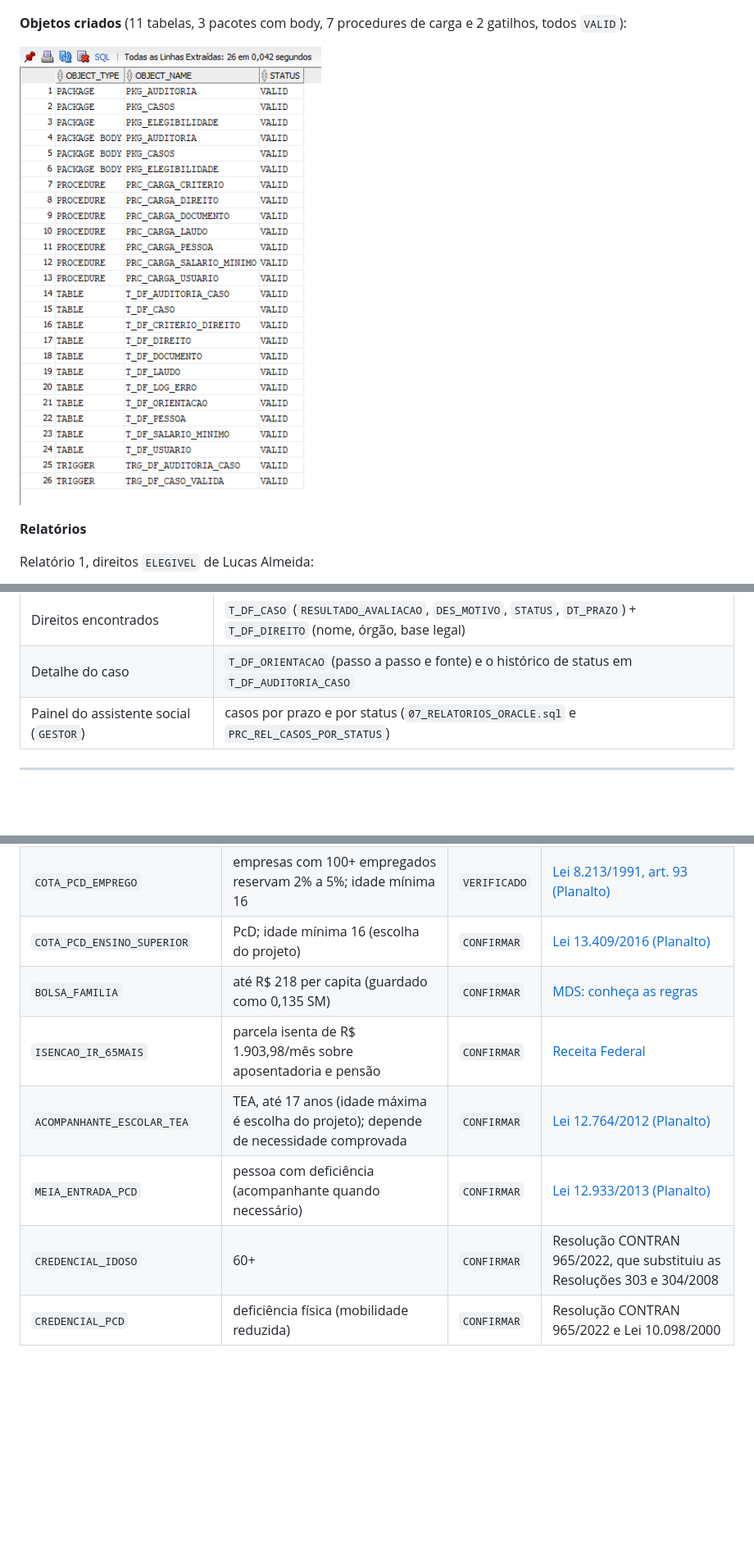
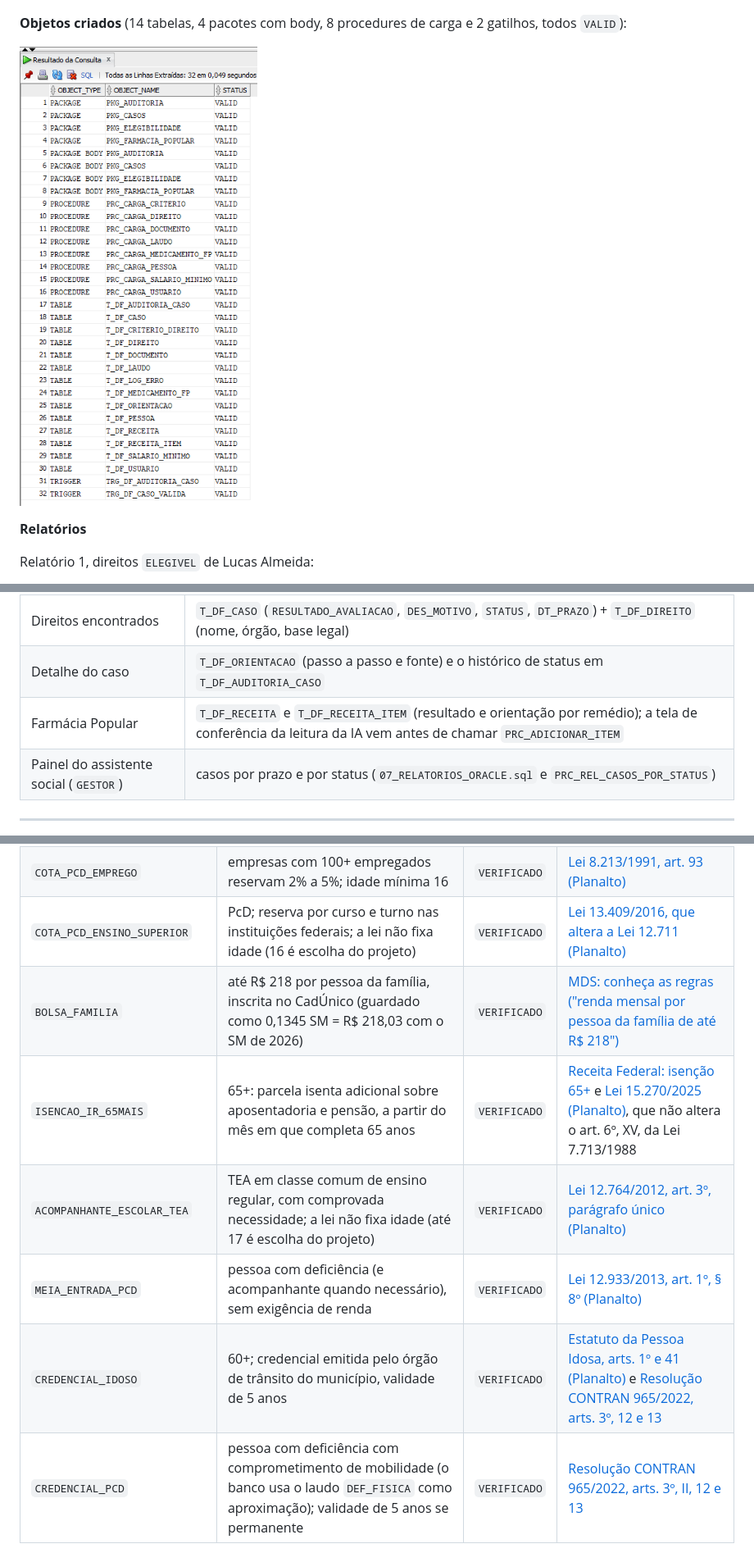
Before and after one commit to Global-Solution-Direito-Facil/DireitoFacil-DB, a Markdown page: README.md, 3 parts joined by grey strips. Shown at 82% size. Rendered like a GitHub page; pictures changed too: evidencias/10_objetos_criados.png; blank space fills up the shorter version.

Commit message:
Atualiza evidencias, README e PDF com Farmacia Popular e fontes oficiais

```diff
--- a/README.md
+++ b/README.md
@@ -249,7 +263,7 @@ Os prints abaixo foram tirados após rodar os scripts na ordem. O PDF `documenta
 
 ![T_DF_ORIENTACAO](evidencias/09_t_df_orientacao.png)
 
-**Objetos criados** (11 tabelas, 3 pacotes com body, 7 procedures de carga e 2 gatilhos, todos `VALID`):
+**Objetos criados** (14 tabelas, 4 pacotes com body, 8 procedures de carga e 2 gatilhos, todos `VALID`):
 
 ![Objetos criados](evidencias/10_objetos_criados.png)
 
@@ -368,6 +392,7 @@ Nesses prints os relatórios 1 e 2 foram impressos com `print(JSON.stringify(d))
 | Meus familiares e laudos | `T_DF_PESSOA`, `T_DF_LAUDO`, `T_DF_DOCUMENTO` (status do envio) |
 | Direitos encontrados | `T_DF_CASO` (`RESULTADO_AVALIACAO`, `DES_MOTIVO`, `STATUS`, `DT_PRAZO`) + `T_DF_DIREITO` (nome, órgão, base legal) |
 | Detalhe do caso | `T_DF_ORIENTACAO` (passo a passo e fonte) e o histórico de status em `T_DF_AUDITORIA_CASO` |
+| Farmácia Popular | `T_DF_RECEITA` e `T_DF_RECEITA_ITEM` (resultado e orientação por remédio); a tela de conferência da leitura da IA vem antes de chamar `PRC_ADICIONAR_ITEM` |
 | Painel do assistente social (`GESTOR`) | casos por prazo e por status (`07_RELATORIOS_ORACLE.sql` e `PRC_REL_CASOS_POR_STATUS`) |
 
 ---
@@ -392,11 +417,11 @@ Nesses prints os relatórios 1 e 2 foram impressos com `print(JSON.stringify(d))
 | `PRIORIDADE_IDOSO` e `PRIORIDADE_PCD` | 60 anos ou mais; pessoa com deficiência | `VERIFICADO` | [Lei 10.048/2000 (Planalto)](https://www.planalto.gov.br/ccivil_03/leis/l10048.htm) |
 | `COTA_PCD_CONCURSO` | PcD, mínimo 5% das vagas; idade mínima 18 | `VERIFICADO` | [Decreto 9.508/2018 (Planalto)](https://planalto.gov.br/CCiViL_03/_Ato2015-2018/2018/Decreto/D9508.htm) e [MGI](https://www.gov.br/gestao/pt-br/assuntos/acoes-afirmativas-na-gestao-1/reserva-de-vagas-para-pessoas-com-deficiencia-em-concursos-publicos) |
 | `COTA_PCD_EMPREGO` | empresas com 100+ empregados reservam 2% a 5%; idade mínima 16 | `VERIFICADO` | [Lei 8.213/1991, art. 93 (Planalto)](https://www.planalto.gov.br/ccivil_03/leis/l8213cons.htm) |
-| `COTA_PCD_ENSINO_SUPERIOR` | PcD; idade mínima 16 (escolha do projeto) | `CONFIRMAR` | [Lei 13.409/2016 (Planalto)](https://www.planalto.gov.br/ccivil_03/_ato2015-2018/2016/lei/l13409.htm) |
-| `BOLSA_FAMILIA` | até R$ 218 per capita (guardado como 0,135 SM) | `CONFIRMAR` | [MDS: conheça as regras](https://www.gov.br/mds/pt-br/acoes-e-programas/bolsa-familia/paginas/conheca-as-regras) |
-| `ISENCAO_IR_65MAIS` | parcela isenta de R$ 1.903,98/mês sobre aposentadoria e pensão | `CONFIRMAR` | [Receita Federal](https://www.gov.br/receitafederal/pt-br/assuntos/meu-imposto-de-renda/preenchimento/isencao65) |
-| `ACOMPANHANTE_ESCOLAR_TEA` | TEA, até 17 anos (idade máxima é escolha do projeto); depende de necessidade comprovada | `CONFIRMAR` | [Lei 12.764/2012 (Planalto)](https://www.planalto.gov.br/ccivil_03/_ato2011-2014/2012/lei/l12764.htm) |
-| `MEIA_ENTRADA_PCD` | pessoa com deficiência (acompanhante quando necessário) | `CONFIRMAR` | [Lei 12.933/2013 (Planalto)](https://www.planalto.gov.br/ccivil_03/_ato2011-2014/2013/lei/l12933.htm) |
-| `CREDENCIAL_IDOSO` | 60+ | `CONFIRMAR` | Resolução CONTRAN 965/2022, que substituiu as Resoluções 303 e 304/2008 |
-| `CREDENCIAL_PCD` | deficiência física (mobilidade reduzida) | `CONFIRMAR` | Resolução CONTRAN 965/2022 e Lei 10.098/2000 |
+| `COTA_PCD_ENSINO_SUPERIOR` | PcD; reserva por curso e turno nas instituições federais; a lei não fixa idade (16 é escolha do projeto) | `VERIFICADO` | [Lei 13.409/2016, que altera a Lei 12.711 (Planalto)](https://www.planalto.gov.br/ccivil_03/_ato2015-2018/2016/lei/l13409.htm) |
+| `BOLSA_FAMILIA` | até R$ 218 por pessoa da família, inscrita no CadÚnico (guardado como 0,1345 SM = R$ 218,03 com o SM de 2026) | `VERIFICADO` | [MDS: conheça as regras ("renda mensal por pessoa da família de até R$ 218")](https://www.gov.br/mds/pt-br/acoes-e-programas/bolsa-familia/paginas/conheca-as-regras) |
+| `ISENCAO_IR_65MAIS` | 65+: parcela isenta adicional sobre aposentadoria e pensão, a partir do mês em que completa 65 anos | `VERIFICADO` | [Receita Federal: isenção 65+](https://www.gov.br/receitafederal/pt-br/assuntos/meu-imposto-de-renda/preenchimento/isencao65) e [Lei 15.270/2025 (Planalto)](https://www.planalto.gov.br/ccivil_03/_ato2023-2026/2025/lei/l15270.htm), que não altera o art. 6º, XV, da Lei 7.713/1988 |
+| `ACOMPANHANTE_ESCOLAR_TEA` | TEA em classe comum de ensino regular, com comprovada necessidade; a lei não fixa idade (até 17 é escolha do projeto) | `VERIFICADO` | [Lei 12.764/2012, art. 3º, parágrafo único (Planalto)](https://www.planalto.gov.br/ccivil_03/_ato2011-2014/2012/lei/l12764.htm) |
+| `MEIA_ENTRADA_PCD` | pessoa com deficiência (e acompanhante quando necessário), sem exigência de renda | `VERIFICADO` | [Lei 12.933/2013, art. 1º, § 8º (Planalto)](https://www.planalto.gov.br/ccivil_03/_ato2011-2014/2013/lei/l12933.htm) |
+| `CREDENCIAL_IDOSO` | 60+; credencial emitida pelo órgão de trânsito do município, validade de 5 anos | `VERIFICADO` | [Estatuto da Pessoa Idosa, arts. 1º e 41 (Planalto)](https://www.planalto.gov.br/ccivil_03/leis/2003/l10.741.htm) e [Resolução CONTRAN 965/2022, arts. 3º, 12 e 13](https://www.normasbrasil.com.br/norma/resolucao-965-2022_431903.html) |
+| `CREDENCIAL_PCD` | pessoa com deficiência com comprometimento de mobilidade (o banco usa o laudo `DEF_FISICA` como aproximação); validade de 5 anos se permanente | `VERIFICADO` | [Resolução CONTRAN 965/2022, arts. 3º, II, 12 e 13](https://www.normasbrasil.com.br/norma/resolucao-965-2022_431903.html) |
 
```
Also changed, not shown: other parts of README.md (+34 -10 lines), evidencias/05_t_df_direito.png, evidencias/06_t_df_criterio_direito.png, evidencias/26_t_df_medicamento_fp.png (added), evidencias/27_teste_farmacia_popular.png (added), 1 other file.
